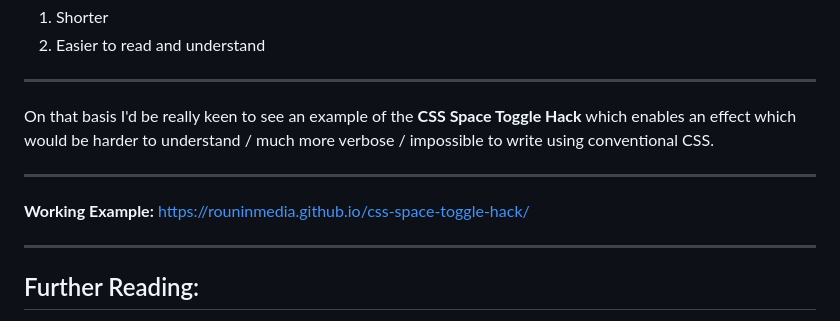
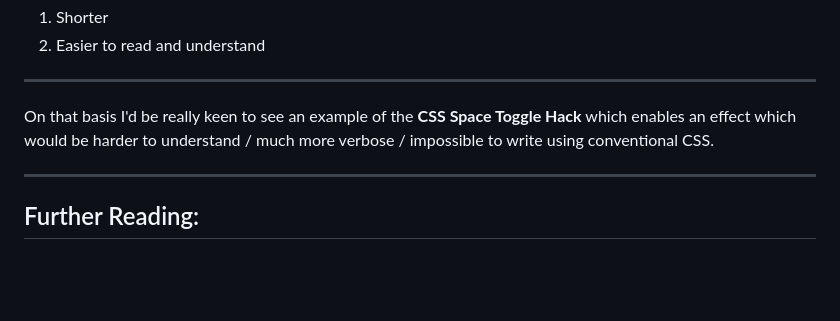
Before and after one commit to RouninMedia/css-space-toggle-hack, a Markdown page: README.md, the part around the change. GitHub-like rendering; blank space fills up the shorter version.

```diff
--- a/README.md
+++ b/README.md
@@ -159,11 +159,6 @@ On that basis I'd be really keen to see an example of the **CSS Space Toggle Hac
 
 ________
 
-
-**Working Example:** https://rouninmedia.github.io/css-space-toggle-hack/
-
-________
-
 ## Further Reading:
 
 - <a href="https://css-tricks.com/the-css-custom-property-toggle-trick/" target="_blank">https://css-tricks.com/the-css-custom-property-toggle-trick/</a>
```
